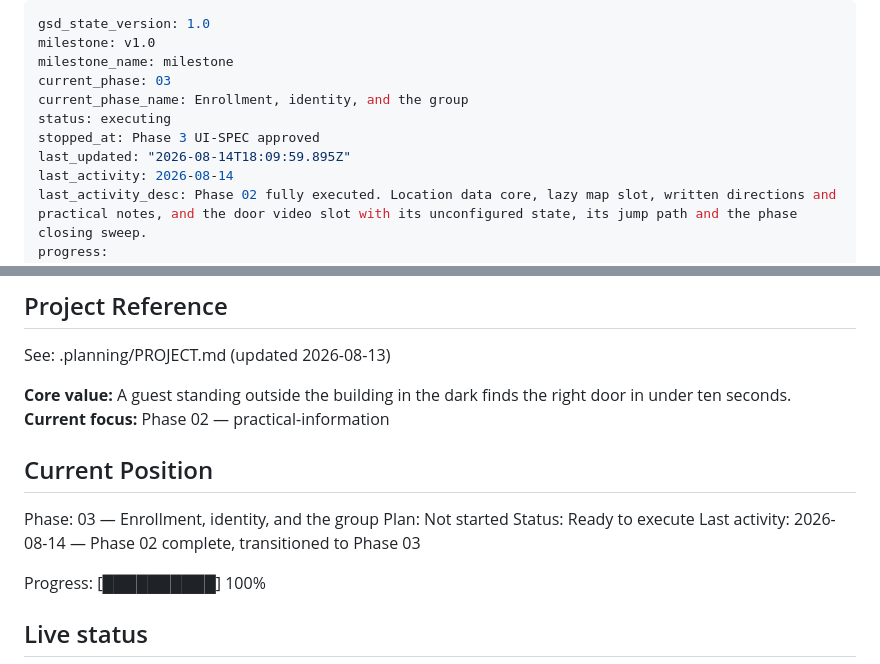
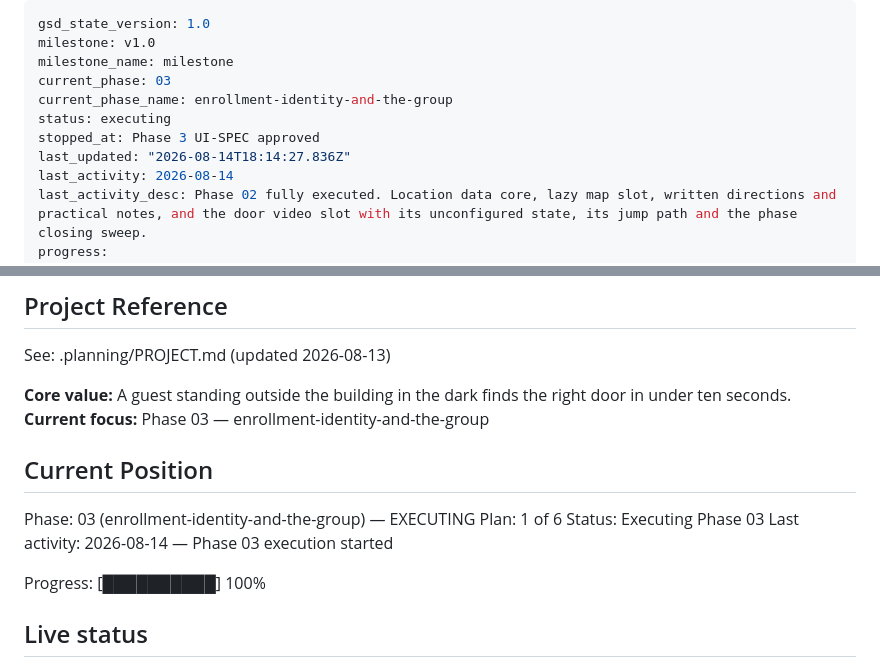
Before and after one commit to SirSirio/thesis-defended-liver-pending, a Markdown page: .planning/STATE.md, 2 parts joined by grey strips. Rendered like a GitHub page.

Commit message:
docs(phase-03): update tracking after wave 1

```diff
--- a/.planning/STATE.md
+++ b/.planning/STATE.md
@@ -3,10 +3,10 @@ gsd_state_version: 1.0
 milestone: v1.0
 milestone_name: milestone
 current_phase: 03
-current_phase_name: Enrollment, identity, and the group
+current_phase_name: enrollment-identity-and-the-group
 status: executing
 stopped_at: Phase 3 UI-SPEC approved
-last_updated: "2026-08-14T18:09:59.895Z"
+last_updated: "2026-08-14T18:14:27.836Z"
 last_activity: 2026-08-14
 last_activity_desc: Phase 02 fully executed. Location data core, lazy map slot, written directions and practical notes, and the door video slot with its unconfigured state, its jump path and the phase closing sweep.
 progress:
@@ -23,14 +23,14 @@ progress:
 See: .planning/PROJECT.md (updated 2026-08-13)
 
 **Core value:** A guest standing outside the building in the dark finds the right door in under ten seconds.
-**Current focus:** Phase 02 — practical-information
+**Current focus:** Phase 03 — enrollment-identity-and-the-group
 
 ## Current Position
 
-Phase: 03 — Enrollment, identity, and the group
-Plan: Not started
-Status: Ready to execute
-Last activity: 2026-08-14 — Phase 02 complete, transitioned to Phase 03
+Phase: 03 (enrollment-identity-and-the-group) — EXECUTING
+Plan: 1 of 6
+Status: Executing Phase 03
+Last activity: 2026-08-14 — Phase 03 execution started
 
 Progress: [██████████] 100%
 
```
Also changed, not shown: .planning/ROADMAP.md (+2 -2 lines).
